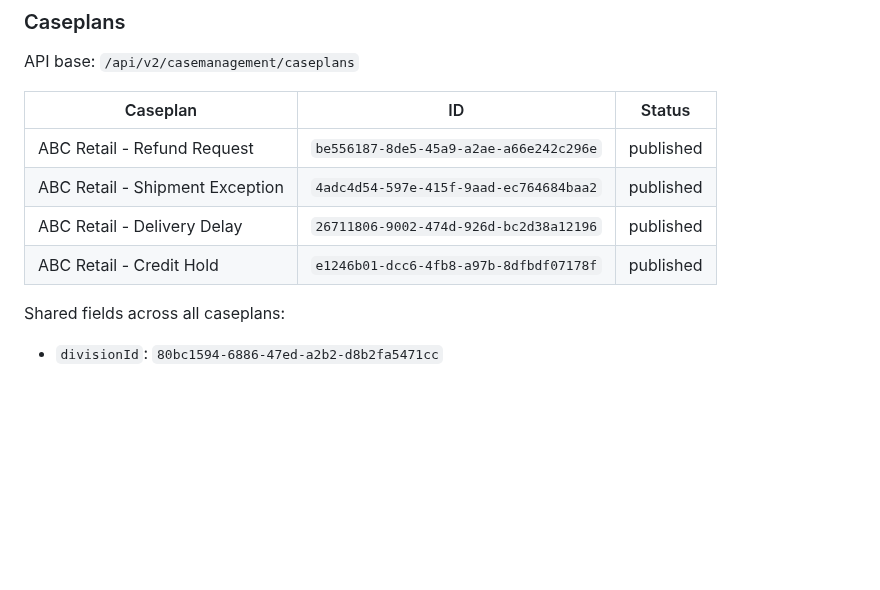
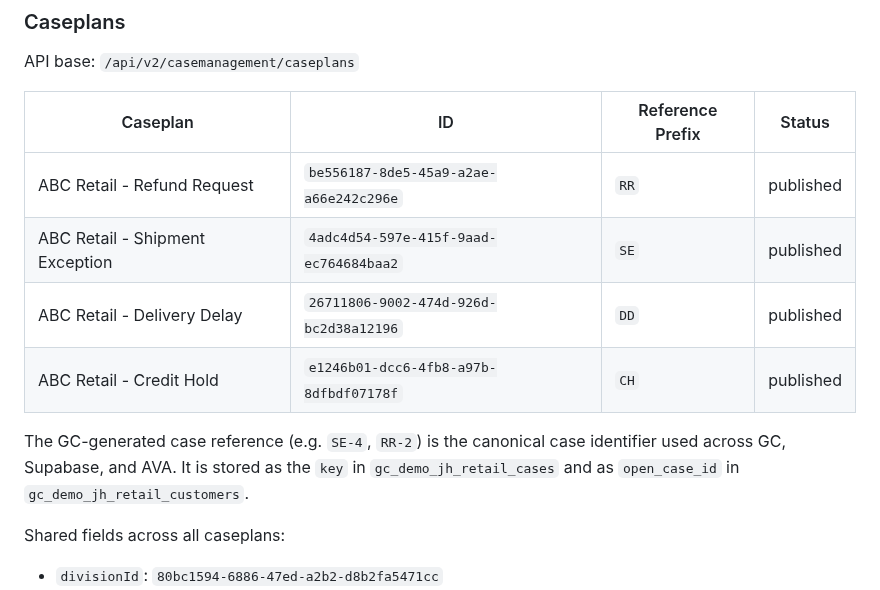
Before and after one commit to JayHenderson66/GenesysDemoProject, a Markdown page: CLAUDE.md, the part around the change. Drawn GitHub-style; blank space fills up the shorter version.

Commit message:
Document caseplan reference prefixes (SE/DD/RR/CH) and key scheme decision
GC case reference (SE-4, DD-2, etc.) is the canonical identifier across
GC, Supabase, and AVA — stored as key in retail_cases and open_case_id
in retail_customers.

https://claude.ai/code/session_01B3xdzyNVjbX7T9XmVfSWTv

```diff
--- a/CLAUDE.md
+++ b/CLAUDE.md
@@ -138,12 +138,16 @@ Required fields: `name`, `description`, `expiryTime` (integer, hours, 24–720),
 
 API base: `/api/v2/casemanagement/caseplans`
 
-| Caseplan | ID | Status |
-|---|---|---|
-| ABC Retail - Refund Request | `be556187-8de5-45a9-a2ae-a66e242c296e` | published |
-| ABC Retail - Shipment Exception | `4adc4d54-597e-415f-9aad-ec764684baa2` | published |
-| ABC Retail - Delivery Delay | `26711806-9002-474d-926d-bc2d38a12196` | published |
-| ABC Retail - Credit Hold | `e1246b01-dcc6-4fb8-a97b-8dfbdf07178f` | published |
+| Caseplan | ID | Reference Prefix | Status |
+|---|---|---|---|
+| ABC Retail - Refund Request | `be556187-8de5-45a9-a2ae-a66e242c296e` | `RR` | published |
+| ABC Retail - Shipment Exception | `4adc4d54-597e-415f-9aad-ec764684baa2` | `SE` | published |
+| ABC Retail - Delivery Delay | `26711806-9002-474d-926d-bc2d38a12196` | `DD` | published |
+| ABC Retail - Credit Hold | `e1246b01-dcc6-4fb8-a97b-8dfbdf07178f` | `CH` | published |
+
+The GC-generated case reference (e.g. `SE-4`, `RR-2`) is the canonical case identifier used
+across GC, Supabase, and AVA. It is stored as the `key` in `gc_demo_jh_retail_cases` and
+as `open_case_id` in `gc_demo_jh_retail_customers`.
 
 Shared fields across all caseplans:
 - `divisionId`: `80bc1594-6886-47ed-a2b2-d8b2fa5471cc`
```
